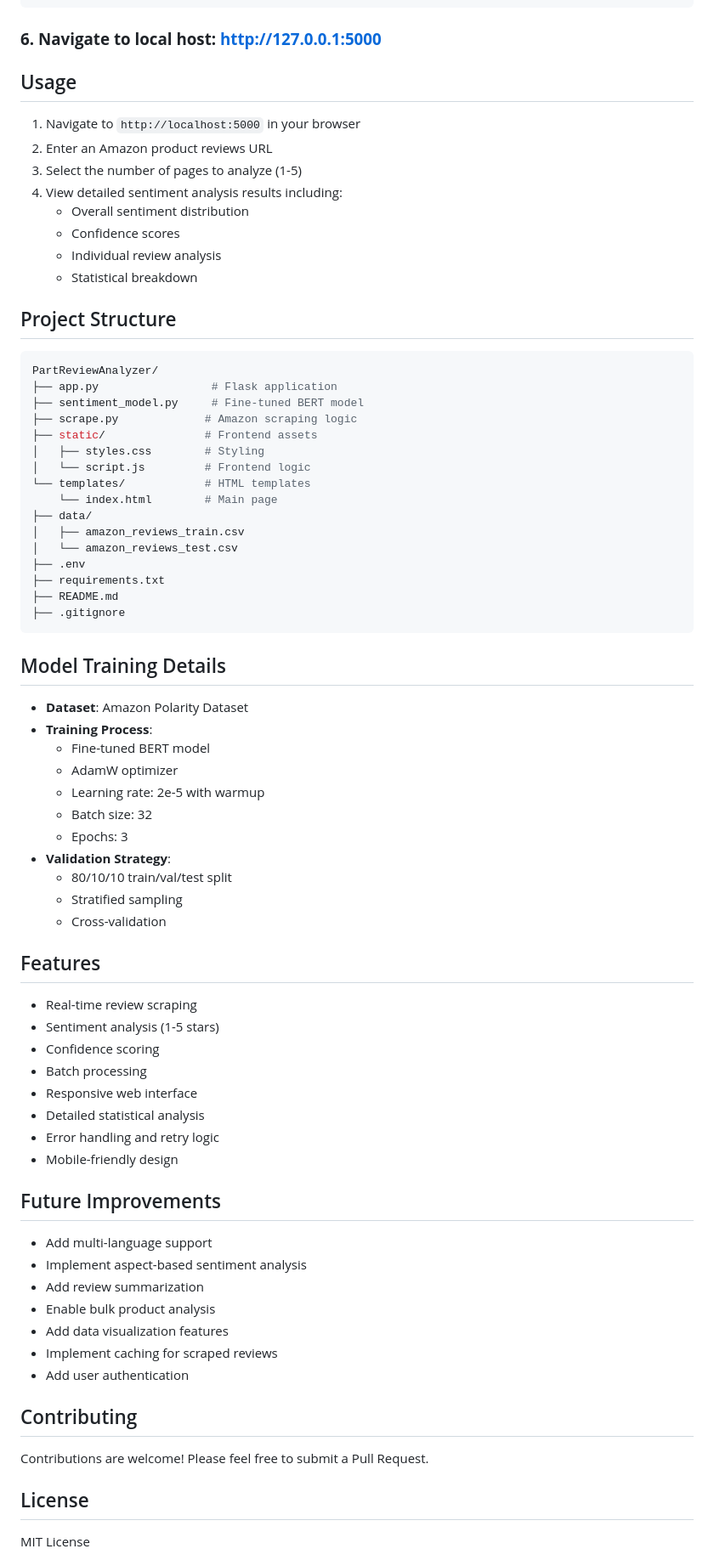
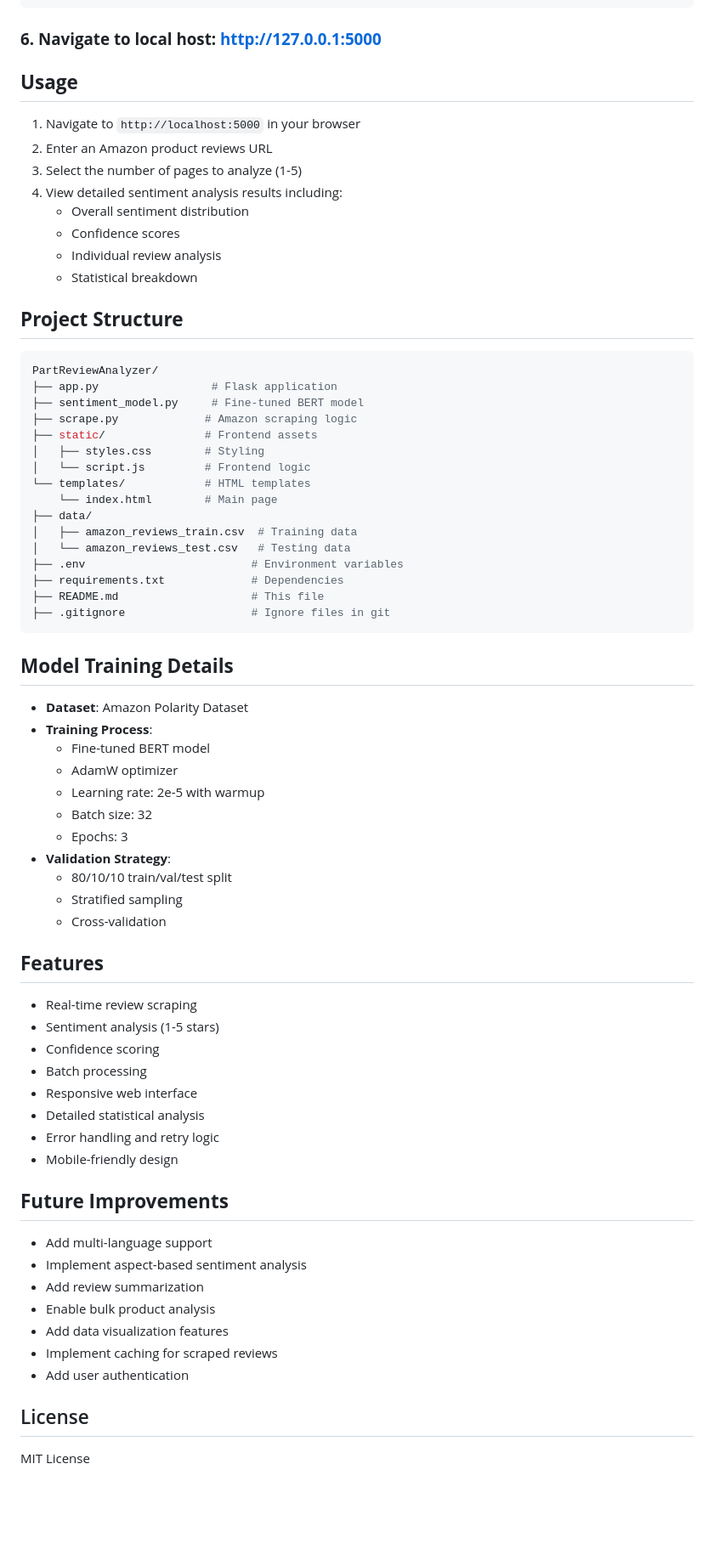
Before and after one commit to ShafeiW/ReviewAnalyzer, a Markdown page: README.md, the part around the change printed below. Shown: that part at 85% size. Drawn GitHub-style; blank space fills up the shorter version.

Commit message:
readme again

````diff
--- a/README.md
+++ b/README.md
@@ -83,7 +87,7 @@ python app.py
 
 ### **6. Navigate to local host: http://127.0.0.1:5000**
 
-## Usage
+## **Usage**
 1. Navigate to `http://localhost:5000` in your browser
 2. Enter an Amazon product reviews URL
 3. Select the number of pages to analyze (1-5)
@@ -93,7 +97,7 @@ python app.py
    - Individual review analysis
    - Statistical breakdown
 
-## Project Structure
+## **Project Structure**
 ```bash
 PartReviewAnalyzer/
 ├── app.py                 # Flask application
@@ -105,15 +109,15 @@ PartReviewAnalyzer/
 └── templates/            # HTML templates
     └── index.html        # Main page
 ├── data/
-│   ├── amazon_reviews_train.csv
-│   └── amazon_reviews_test.csv
-├── .env
-├── requirements.txt
-├── README.md
-├── .gitignore
+│   ├── amazon_reviews_train.csv  # Training data
+│   └── amazon_reviews_test.csv   # Testing data
+├── .env                         # Environment variables
+├── requirements.txt             # Dependencies
+├── README.md                    # This file
+├── .gitignore                   # Ignore files in git
 ```
 
-## Model Training Details
+## **Model Training Details**
 - **Dataset**: Amazon Polarity Dataset
 - **Training Process**:
   - Fine-tuned BERT model
@@ -126,7 +130,7 @@ PartReviewAnalyzer/
   - Stratified sampling
   - Cross-validation
 
-## Features
+## **Features**
 - Real-time review scraping
 - Sentiment analysis (1-5 stars)
 - Confidence scoring
@@ -136,7 +140,7 @@ PartReviewAnalyzer/
 - Error handling and retry logic
 - Mobile-friendly design
 
-## Future Improvements
+## **Future Improvements**
 - Add multi-language support
 - Implement aspect-based sentiment analysis
 - Add review summarization
@@ -144,9 +148,6 @@ PartReviewAnalyzer/
 - Add data visualization features
 - Implement caching for scraped reviews
 - Add user authentication
-
-## Contributing
-Contributions are welcome! Please feel free to submit a Pull Request.
 
 ## License
 MIT License
````
Also changed, not shown: other parts of README.md (+14 -8 lines).
